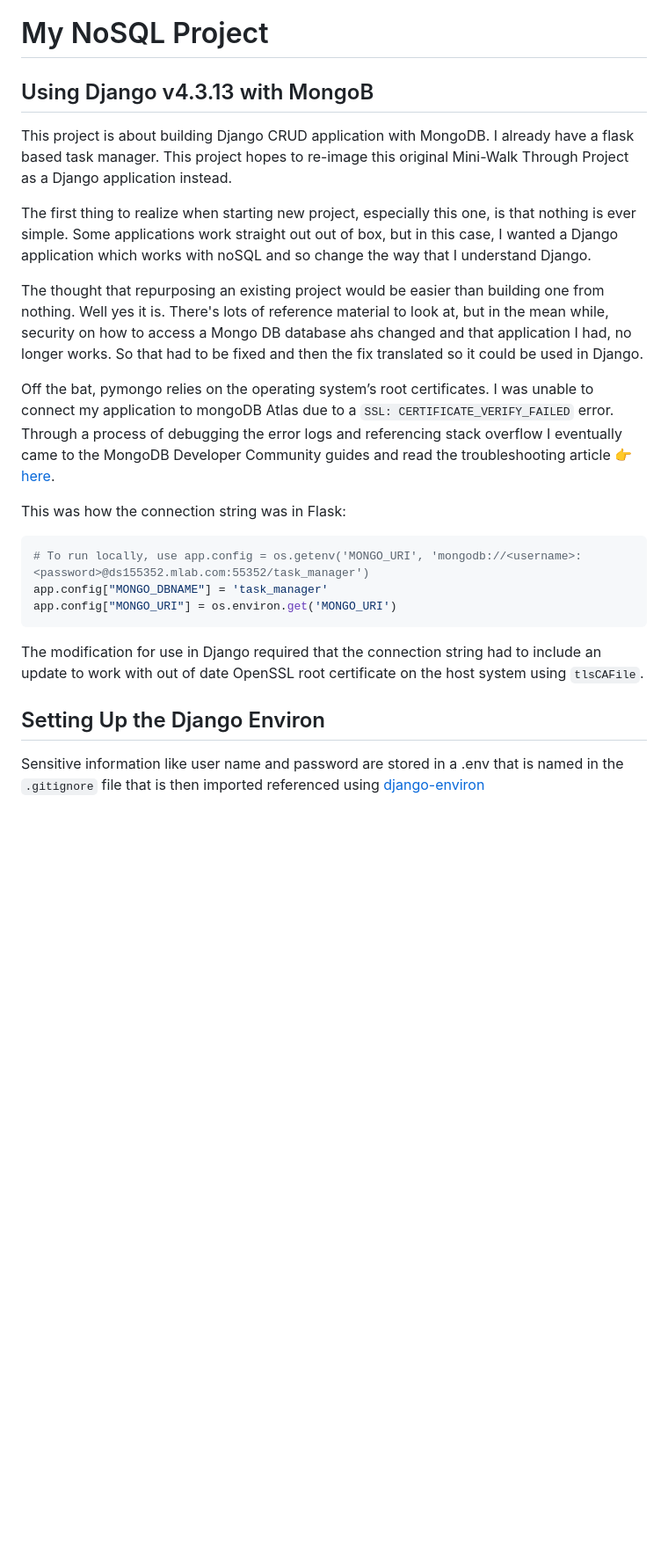
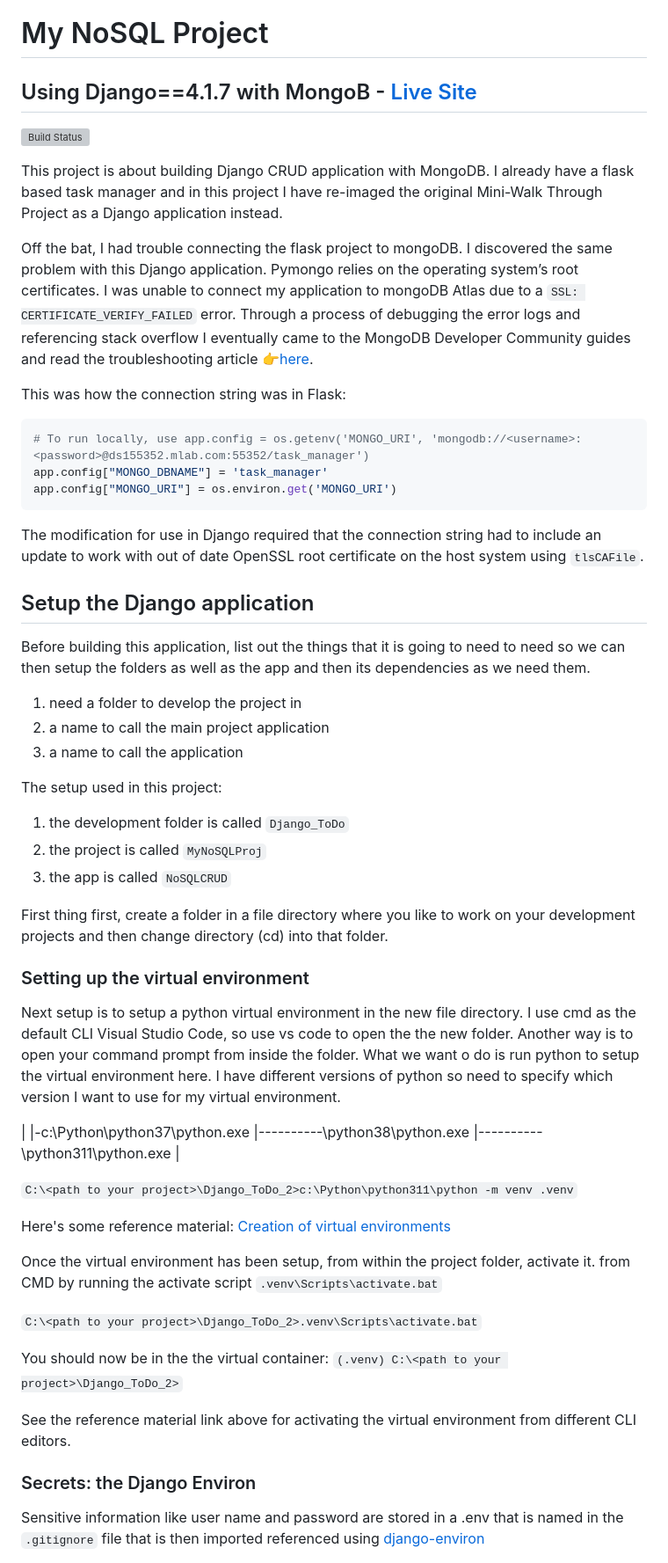
Before and after one commit to ddeveloper72/MyProjectEnvt, a Markdown page: README.md, the part around one of its changes. Shown at 88% size. Rendered like a GitHub page; blank space fills up the shorter version; grey boxes are pictures that could not be loaded.

```diff
--- a/README.md
+++ b/README.md
@@ -1,14 +1,12 @@
 # My NoSQL Project
 
-## Using Django v4.3.13 with MongoB
+## Using Django==4.1.7 with MongoB - [Live Site](https://mongo-django-crud.herokuapp.com/)
 
-This project is about building Django CRUD application with MongoDB. I already have a flask based task manager. This project hopes to re-image this original Mini-Walk Through Project as a Django application instead.
+[![Build Status](https://app.travis-ci.com/ddeveloper72/MyProjectEnvt.svg?branch=master)](https://app.travis-ci.com/ddeveloper72/MyProjectEnvt)
 
-The first thing to realize when starting new project, especially this one, is that nothing is ever simple. Some applications work straight out out of box, but in this case, I wanted a Django application which works with noSQL and so change the way that I understand Django.
+This project is about building Django CRUD application with MongoDB. I already have a flask based task manager and in this project I have re-imaged the original Mini-Walk Through Project as a Django application instead.
 
-The thought that repurposing an existing project would be easier than building one from nothing. Well yes it is. There's lots of reference material to look at, but in the mean while, security on how to access a Mongo DB database ahs changed and that application I had, no longer works. So that had to be fixed and then the fix translated so it could be used in Django.
-
-Off the bat, pymongo relies on the operating system’s root certificates. I was unable to connect my application to mongoDB Atlas due to a `SSL: CERTIFICATE_VERIFY_FAILED` error. Through a process of debugging the error logs and referencing stack overflow I eventually came to the MongoDB Developer Community guides and read the troubleshooting article 👉[here](https://www.mongodb.com/community/forums/t/serverselectiontimeouterror-ssl-certificate-verify-failed-trying-to-understand-the-origin-of-the-problem/115288).
+Off the bat, I had trouble connecting the flask project to mongoDB. I discovered the same problem with this Django application. Pymongo relies on the operating system’s root certificates. I was unable to connect my application to mongoDB Atlas due to a `SSL: CERTIFICATE_VERIFY_FAILED` error. Through a process of debugging the error logs and referencing stack overflow I eventually came to the MongoDB Developer Community guides and read the troubleshooting article 👉[here](https://www.mongodb.com/community/forums/t/serverselectiontimeouterror-ssl-certificate-verify-failed-trying-to-understand-the-origin-of-the-problem/115288).
 
 This was how the connection string was in Flask:
 
@@ -20,7 +18,47 @@ app.config["MONGO_URI"] = os.environ.get('MONGO_URI')
 
 The modification for use in Django required that the connection string had to include an update to work with out of date OpenSSL root certificate on the host system using `tlsCAFile`.
 
-## Setting Up the Django Environ
+## Setup the Django application
+
+Before building this application, list out the things that it is going to need to need so we can then setup the folders as well as the app and then its dependencies as we need them.
+
+1. need a folder to develop the project in
+2. a name to call the main project application
+3. a name to call the application
+
+The setup used in this project:
+
+1. the development folder is called `Django_ToDo`
+2. the project is called `MyNoSQLProj`
+3. the app is called `NoSQLCRUD`
+
+First thing first, create a folder in a file directory where you like to work on your development projects and then change directory (cd) into that folder.
+
+### Setting up the virtual environment
+
+Next setup is to setup a python virtual environment in the new file directory. I use cmd as the default CLI Visual Studio Code, so use vs code to open the the new folder. Another way is to open your command prompt from inside the folder. What we want o do is run python to setup the virtual environment here. I have different versions of python so need to specify which version I want to use for my virtual environment.
+
+|
+|-c:\Python\python37\python.exe
+|----------\python38\python.exe
+|----------\python311\python.exe
+|
+
+`C:\<path to your project>\Django_ToDo_2>c:\Python\python311\python -m venv .venv`
+
+Here's some reference material: [Creation of virtual environments](https://docs.python.org/3/library/venv.html)
+
+Once the virtual environment has been setup, from within the project folder, activate it.
+from CMD by running the activate script `.venv\Scripts\activate.bat`
+
+`C:\<path to your project>\Django_ToDo_2>.venv\Scripts\activate.bat`
+
+You should now be in the the virtual container:
+`(.venv) C:\<path to your project>\Django_ToDo_2>`
+
+See the reference material link above for activating the virtual environment from different CLI editors.
+
+### Secrets: the Django Environ
 
 Sensitive information like user name and password are stored in a .env that is named in the `.gitignore` file that is then imported referenced using [django-environ](https://pypi.org/project/django-environ/)
 
```
Also changed, not shown: other parts of README.md (+2 -2 lines).
